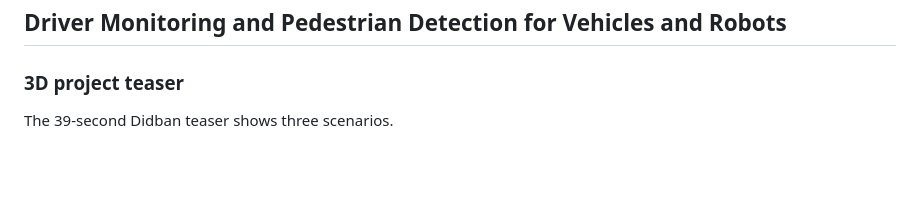
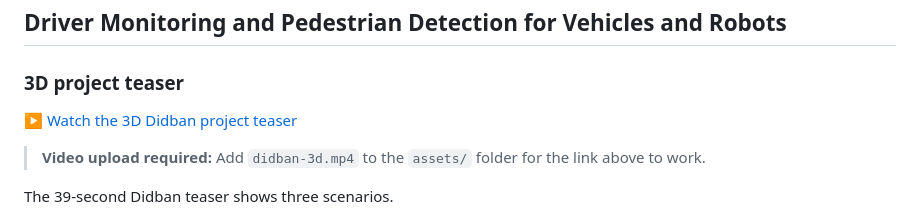
Before and after one commit to arianharashchi-lang/FacialEmotionAI, a Markdown page: README.md, the part around the change. Drawn GitHub-style; blank space fills up the shorter version.

Commit message:
docs: add teaser video link and upload instructions

```diff
--- a/README.md
+++ b/README.md
@@ -7,6 +7,10 @@ An experimental browser-based dashboard for exploring what a single camera can t
 ## Driver Monitoring and Pedestrian Detection for Vehicles and Robots
 
 ### 3D project teaser
+
+[▶ Watch the 3D Didban project teaser](assets/didban-3d.mp4)
+
+> **Video upload required:** Add `didban-3d.mp4` to the `assets/` folder for the link above to work.
 
 The 39-second Didban teaser shows three scenarios.
 
```
